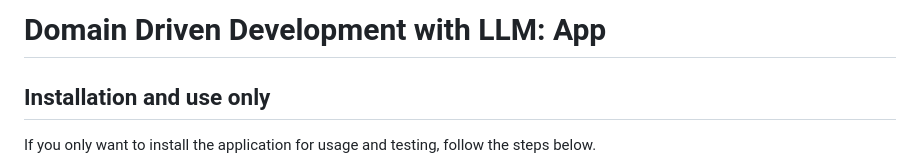
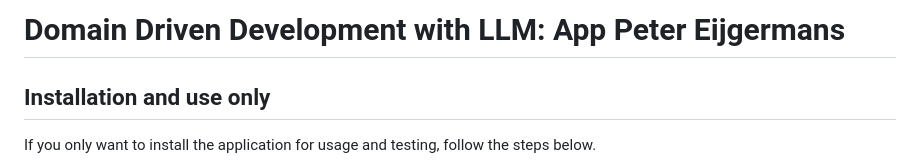
Before and after one commit to petereijgermans11/ddd_llm, a Markdown page: ddd_llm_app_tag6/README.md, the part around the change. GitHub-like rendering.

Commit message:
ddd_llm-app

```diff
--- a/ddd_llm_app_tag6/README.md
+++ b/ddd_llm_app_tag6/README.md
@@ -1,4 +1,4 @@
-# Domain Driven Development with LLM: App
+# Domain Driven Development with LLM: App Peter Eijgermans
 
 ## Installation and use only
 If you only want to install the application for usage and testing, follow the steps below.
```
